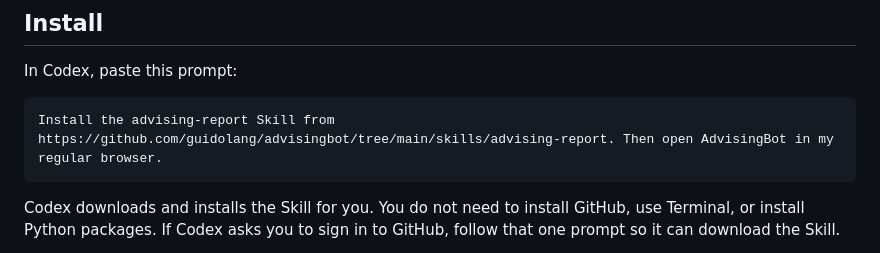
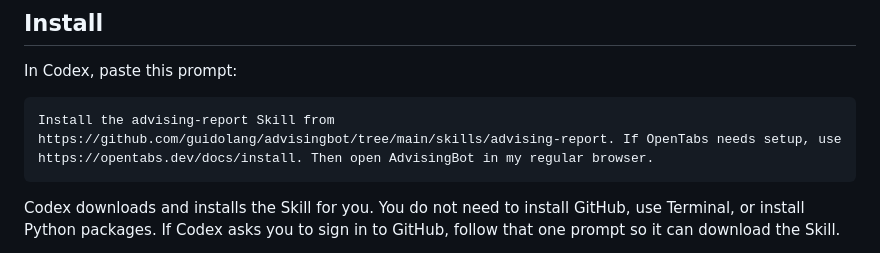
Before and after one commit to guidolang/advisingbot, a Markdown page: README.md, the part around the change. GitHub-like rendering.

Commit message:
Include OpenTabs link in install prompt

````diff
--- a/README.md
+++ b/README.md
@@ -9,7 +9,7 @@ It follows the requirement structure in Stellic, so you can see what each course
 In Codex, paste this prompt:
 
 ```text
-Install the advising-report Skill from https://github.com/guidolang/advisingbot/tree/main/skills/advising-report. Then open AdvisingBot in my regular browser.
+Install the advising-report Skill from https://github.com/guidolang/advisingbot/tree/main/skills/advising-report. If OpenTabs needs setup, use https://opentabs.dev/docs/install. Then open AdvisingBot in my regular browser.
 ```
 
 Codex downloads and installs the Skill for you. You do not need to install GitHub, use Terminal, or install Python packages. If Codex asks you to sign in to GitHub, follow that one prompt so it can download the Skill.
````
